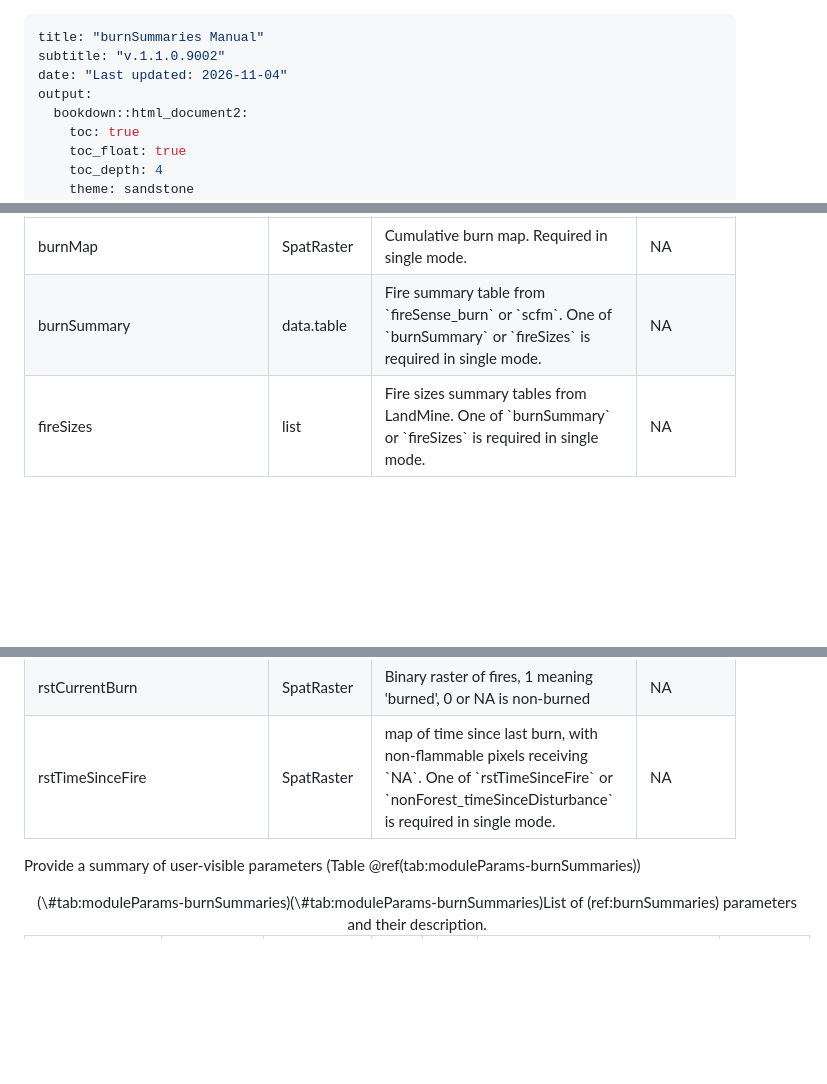
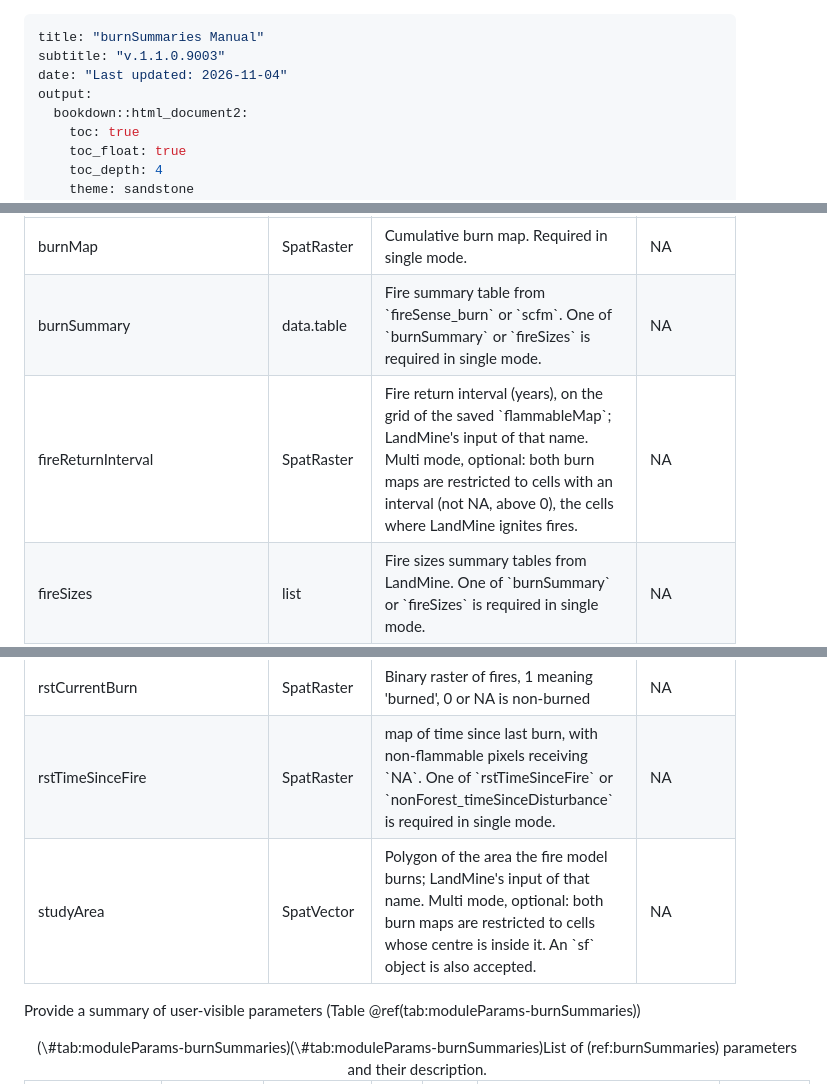
Before and after one commit to PredictiveEcology/burnSummaries, a Markdown page: burnSummaries.md, 3 parts joined by grey strips. Drawn GitHub-style; blank space fills up the shorter version.

Commit message:
Re-build burnSummaries.Rmd

```diff
--- a/burnSummaries.md
+++ b/burnSummaries.md
@@ -1,6 +1,6 @@
 ---
 title: "burnSummaries Manual"
-subtitle: "v.1.1.0.9002"
+subtitle: "v.1.1.0.9003"
 date: "Last updated: 2026-11-04"
 output:
   bookdown::html_document2:
@@ -84,6 +84,12 @@ Table \@ref(tab:moduleInputs-burnSummaries) shows the full list of module inputs
    <td style="text-align:left;"> NA </td>
   </tr>
   <tr>
+   <td style="text-align:left;"> fireReturnInterval </td>
+   <td style="text-align:left;"> SpatRaster </td>
+   <td style="text-align:left;"> Fire return interval (years), on the grid of the saved `flammableMap`; LandMine's input of that name. Multi mode, optional: both burn maps are restricted to cells with an interval (not NA, above 0), the cells where LandMine ignites fires. </td>
+   <td style="text-align:left;"> NA </td>
+  </tr>
+  <tr>
    <td style="text-align:left;"> fireSizes </td>
    <td style="text-align:left;"> list </td>
    <td style="text-align:left;"> Fire sizes summary tables from LandMine. One of `burnSummary` or `fireSizes` is required in single mode. </td>
@@ -111,6 +117,12 @@ Table \@ref(tab:moduleInputs-burnSummaries) shows the full list of module inputs
    <td style="text-align:left;"> rstTimeSinceFire </td>
    <td style="text-align:left;"> SpatRaster </td>
    <td style="text-align:left;"> map of time since last burn, with non-flammable pixels receiving `NA`. One of `rstTimeSinceFire` or `nonForest_timeSinceDisturbance` is required in single mode. </td>
+   <td style="text-align:left;"> NA </td>
+  </tr>
+  <tr>
+   <td style="text-align:left;"> studyArea </td>
+   <td style="text-align:left;"> SpatVector </td>
+   <td style="text-align:left;"> Polygon of the area the fire model burns; LandMine's input of that name. Multi mode, optional: both burn maps are restricted to cells whose centre is inside it. An `sf` object is also accepted. </td>
    <td style="text-align:left;"> NA </td>
   </tr>
 </tbody>
```
Also changed, not shown: other parts of burnSummaries.md (+1 -1 lines).
